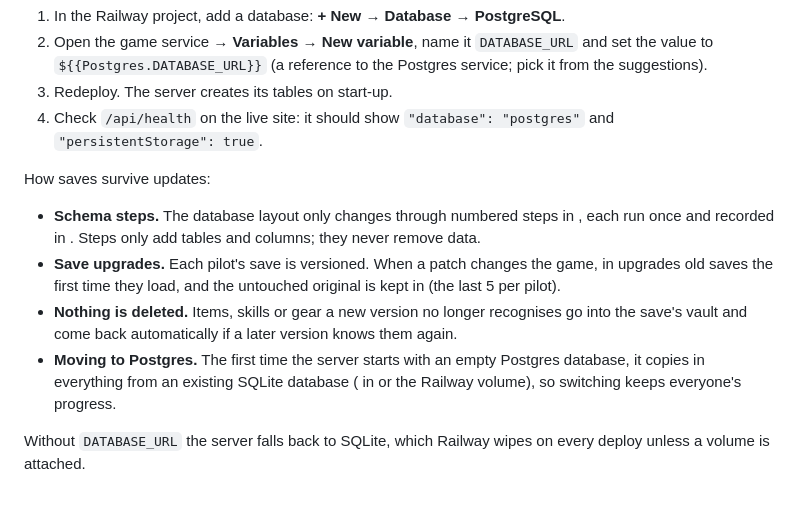
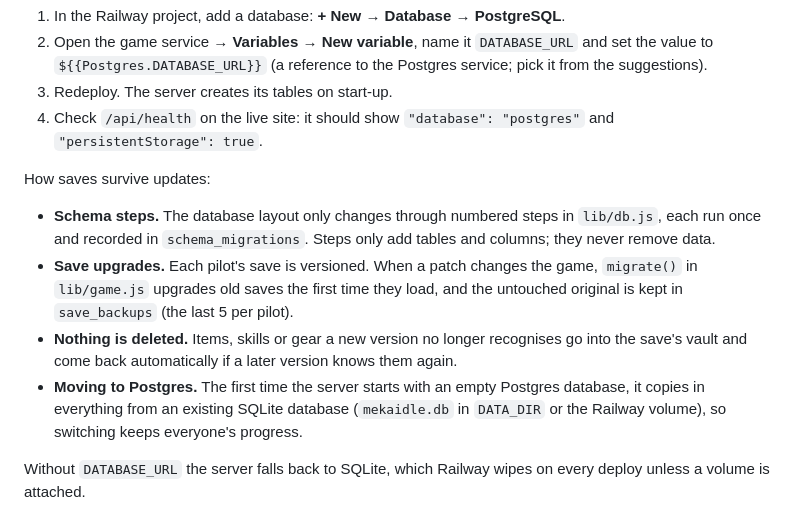
Before and after one commit to molixatus/MekaIdle, a Markdown page: README.md, the part around the change. Drawn GitHub-style.

Commit message:
README: fix the saves-through-updates section
Co-Authored-By: Claude Opus 5.5 <noreply@anthropic.com>

```diff
--- a/README.md
+++ b/README.md
@@ -45,10 +45,10 @@ Saves are stored in PostgreSQL:
 
 How saves survive updates:
 
-- **Schema steps.** The database layout only changes through numbered steps in , each run once and recorded in . Steps only add tables and columns; they never remove data.
-- **Save upgrades.** Each pilot's save is versioned. When a patch changes the game,  in  upgrades old saves the first time they load, and the untouched original is kept in  (the last 5 per pilot).
+- **Schema steps.** The database layout only changes through numbered steps in `lib/db.js`, each run once and recorded in `schema_migrations`. Steps only add tables and columns; they never remove data.
+- **Save upgrades.** Each pilot's save is versioned. When a patch changes the game, `migrate()` in `lib/game.js` upgrades old saves the first time they load, and the untouched original is kept in `save_backups` (the last 5 per pilot).
 - **Nothing is deleted.** Items, skills or gear a new version no longer recognises go into the save's vault and come back automatically if a later version knows them again.
-- **Moving to Postgres.** The first time the server starts with an empty Postgres database, it copies in everything from an existing SQLite database ( in  or the Railway volume), so switching keeps everyone's progress.
+- **Moving to Postgres.** The first time the server starts with an empty Postgres database, it copies in everything from an existing SQLite database (`mekaidle.db` in `DATA_DIR` or the Railway volume), so switching keeps everyone's progress.
 
 Without `DATABASE_URL` the server falls back to SQLite, which Railway wipes on every deploy unless a volume is attached.
 
```
